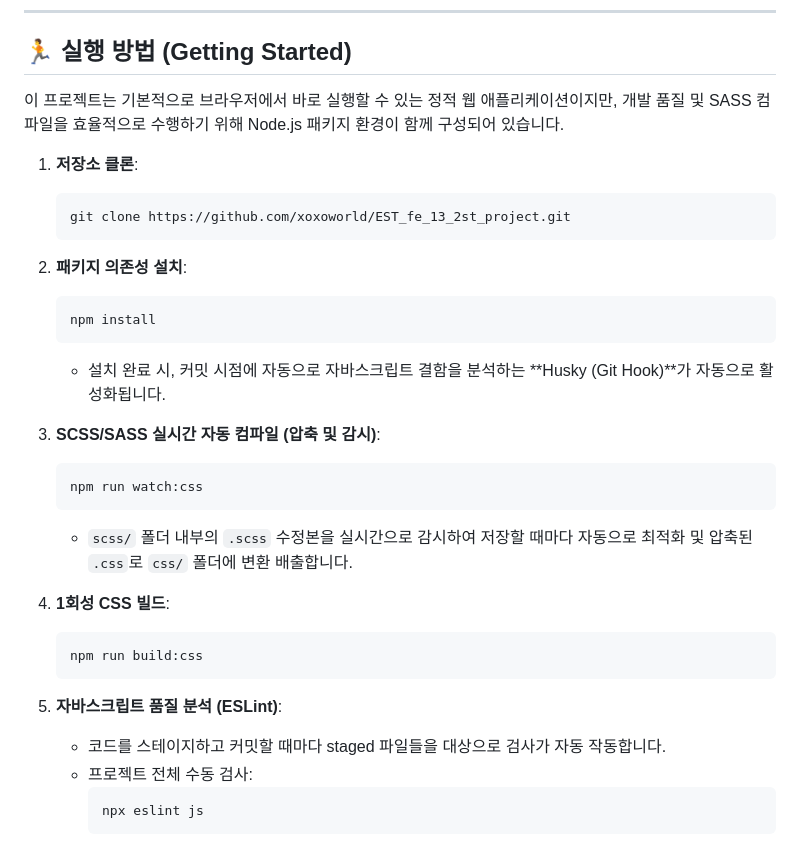
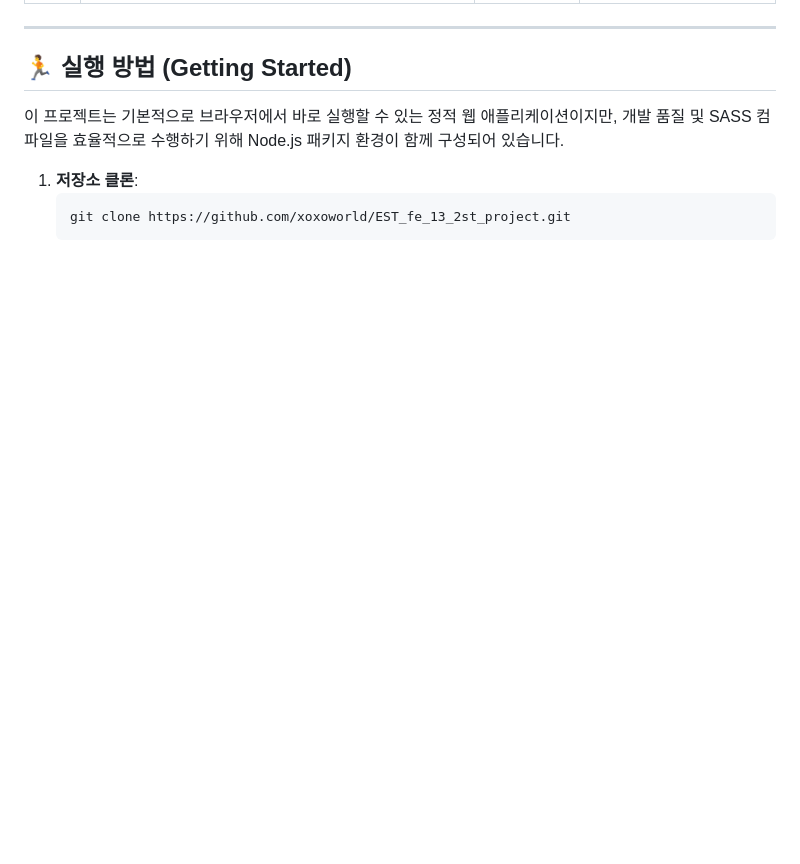
Before and after one commit to xoxoworld/EST_fe_13_2st_project, a Markdown page: README.md, the part around the change. GitHub-like rendering; blank space fills up the shorter version.

Commit message:
readme 수정

````diff
--- a/README.md
+++ b/README.md
@@ -122,27 +122,3 @@
    ```bash
    git clone https://github.com/xoxoworld/EST_fe_13_2st_project.git
    ```
-
-2. **패키지 의존성 설치**:
-   ```bash
-   npm install
-   ```
-   - 설치 완료 시, 커밋 시점에 자동으로 자바스크립트 결함을 분석하는 **Husky (Git Hook)**가 자동으로 활성화됩니다.
-
-3. **SCSS/SASS 실시간 자동 컴파일 (압축 및 감시)**:
-   ```bash
-   npm run watch:css
-   ```
-   - `scss/` 폴더 내부의 `.scss` 수정본을 실시간으로 감시하여 저장할 때마다 자동으로 최적화 및 압축된 `.css`로 `css/` 폴더에 변환 배출합니다.
-
-4. **1회성 CSS 빌드**:
-   ```bash
-   npm run build:css
-   ```
-
-5. **자바스크립트 품질 분석 (ESLint)**:
-   - 코드를 스테이지하고 커밋할 때마다 staged 파일들을 대상으로 검사가 자동 작동합니다.
-   - 프로젝트 전체 수동 검사:
-     ```bash
-     npx eslint js
-     ```
````
